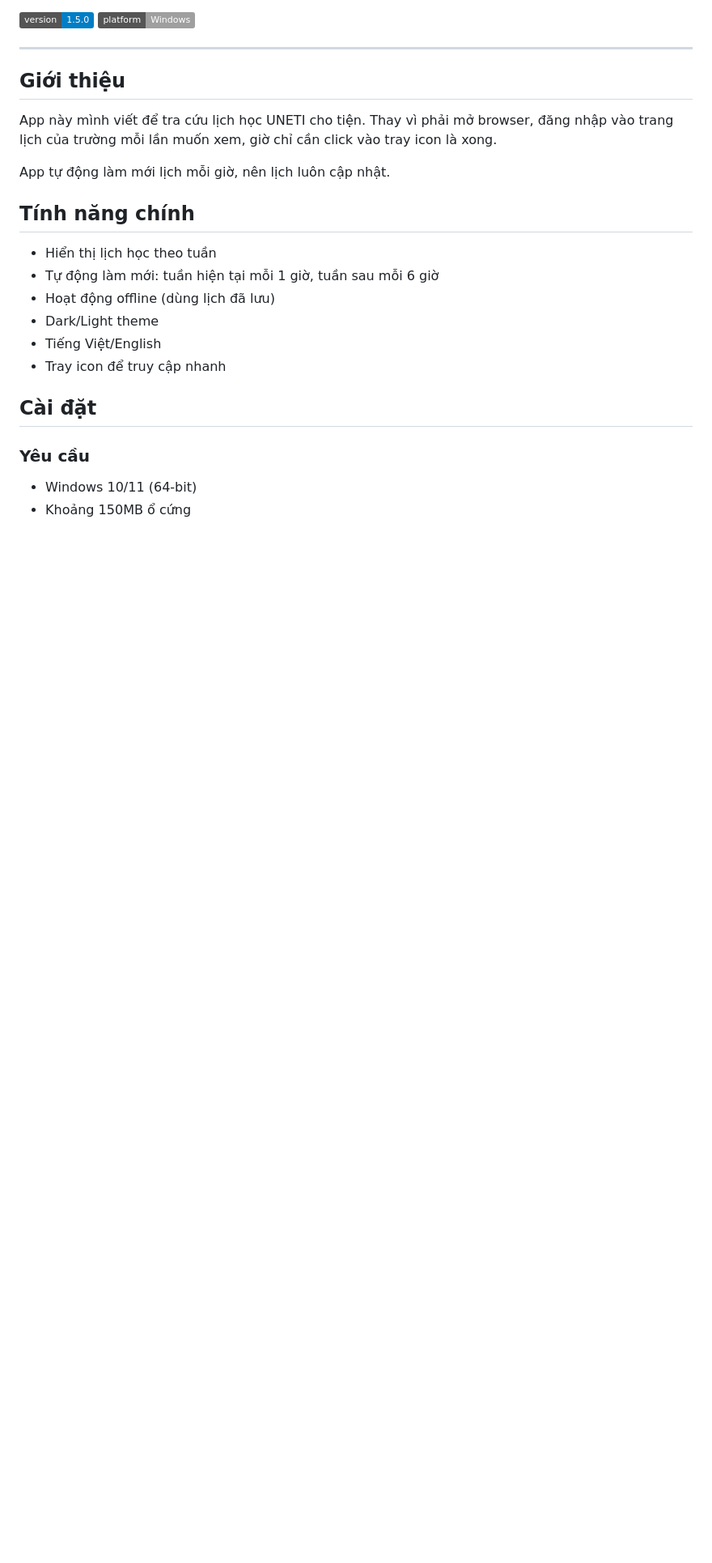
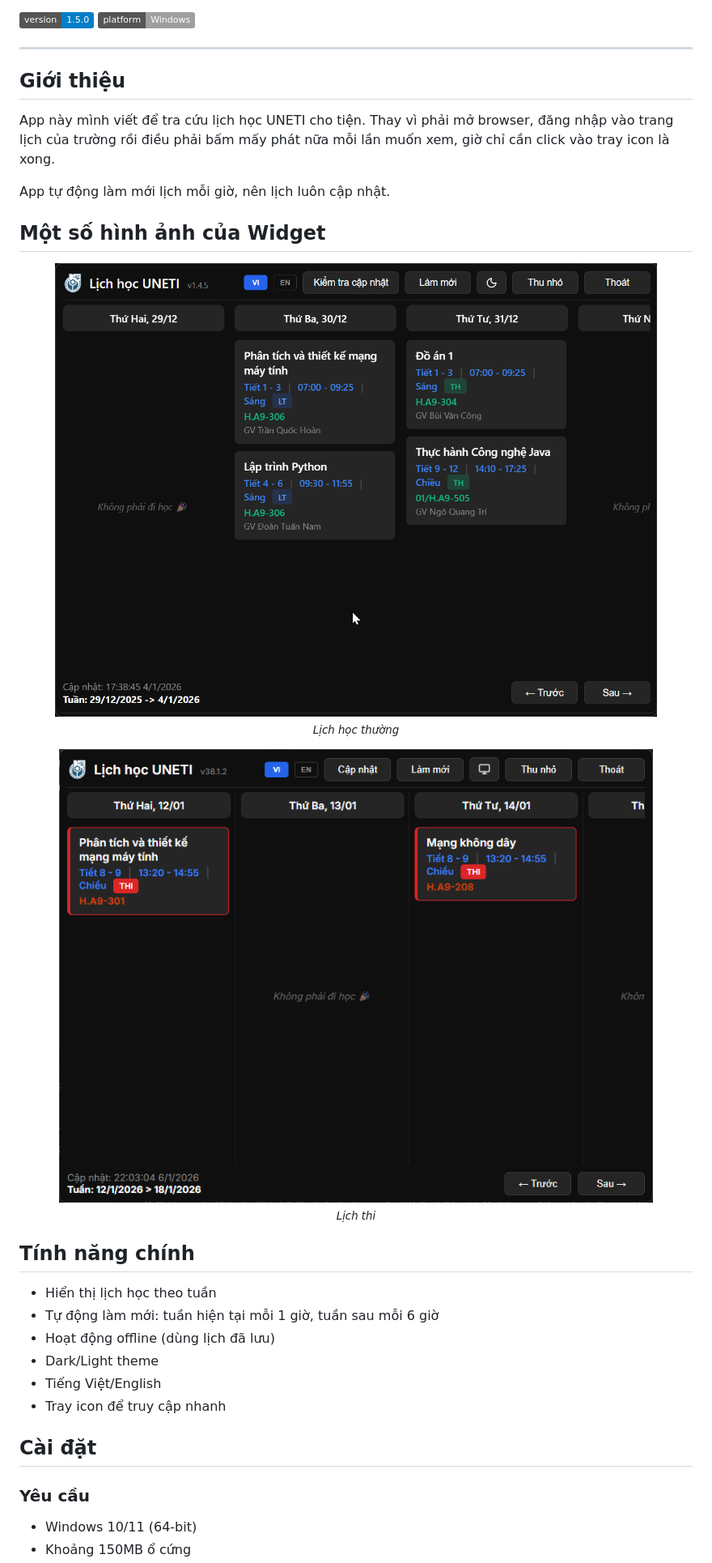
Before and after one commit to hoaug-tran/uneti-schedule-app, a Markdown page: README.md, the part around one of its changes. Shown at 81% size. Drawn GitHub-style; pictures changed too: assets/img/screenshot2.png (added); badges without logos; blank space fills up the shorter version.

```diff
--- a/README.md
+++ b/README.md
@@ -9,9 +9,23 @@
 
 ## Giới thiệu
 
-App này mình viết để tra cứu lịch học UNETI cho tiện. Thay vì phải mở browser, đăng nhập vào trang lịch của trường mỗi lần muốn xem, giờ chỉ cần click vào tray icon là xong.
+App này mình viết để tra cứu lịch học UNETI cho tiện. Thay vì phải mở browser, đăng nhập vào trang lịch của trường rồi điều phải bấm mấy phát nữa mỗi lần muốn xem, giờ chỉ cần click vào tray icon là xong.
 
 App tự động làm mới lịch mỗi giờ, nên lịch luôn cập nhật.
+
+## Một số hình ảnh của Widget
+
+<p align="center">
+  <img src="assets/img/screenshot1.png" width="100%" />
+  <br/>
+  <sub><i>Lịch học thường</i></sub>
+</p>
+
+<p align="center">
+  <img src="assets/img/screenshot2.png" width="100%" />
+  <br/>
+  <sub><i>Lịch thi</i></sub>
+</p>
 
 ## Tính năng chính
 
```
Also changed, not shown: other parts of README.md (+50 -13 lines), README.en.md (+52 -2 lines), assets/img/screenshot1.png (renamed from screenshot.png), assets/img/virustotal.png (added).
